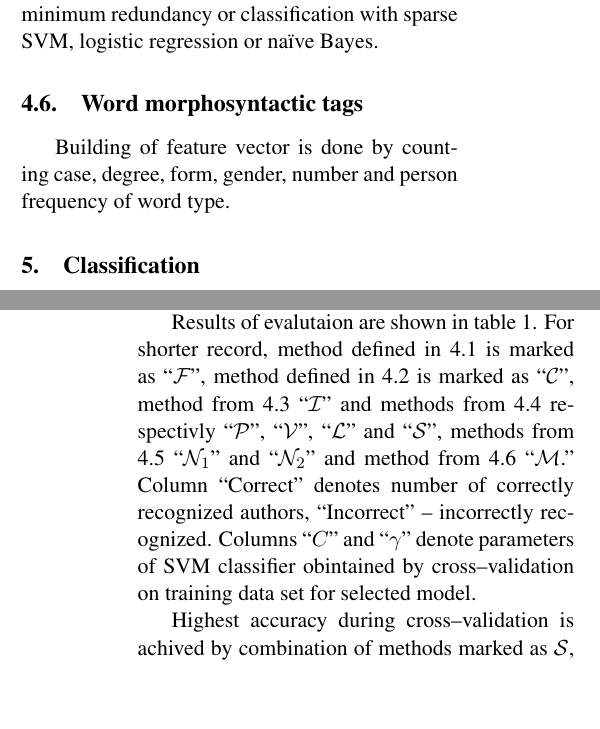
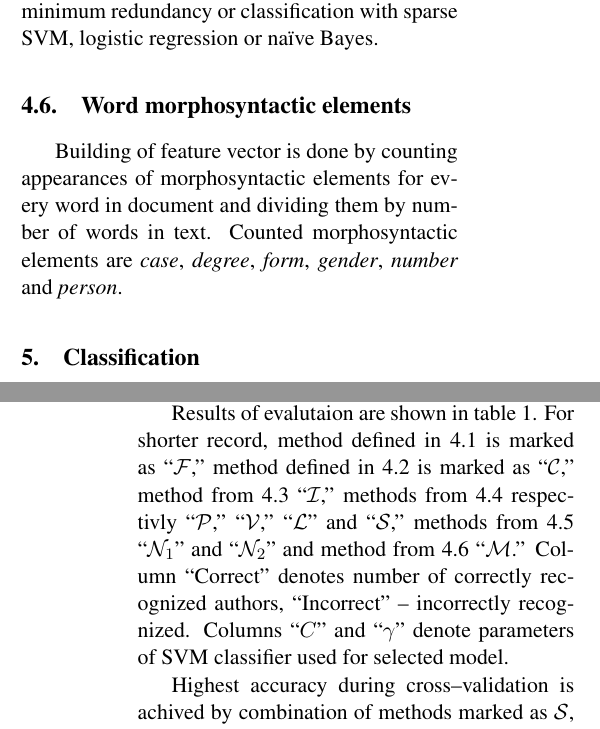
Before and after one commit to ivan444/hr-author-atribution, a LaTeX paper (clanak/clanak.tex): two parts of the columns of pages 4 and 5 of 6, joined at a grey line, cut so that both start at the same text, the shorter picture padded with empty space. Compiled offline with pdfLaTeX.

Commit message:
- Dodani novi rezultati evaluacije. - Manje dorade nekih djelova teksta.
Mislim da je ovo gotovo...

```diff
--- a/clanak/clanak.tex
+++ b/clanak/clanak.tex
@@ -414,10 +414,12 @@ information gain, $\chi^2$ test, mutual information, maximum relevance, minimum
 redundancy or classification with sparse SVM, logistic regression or na\"ive
 Bayes.
 
-\subsection{Word morphosyntactic tags}
+\subsection{Word morphosyntactic elements}
 \label{sec:morphosyntactic}
-Building of feature vector is done by counting case, degree, form,
-gender, number and person frequency of word type.
+Building of feature vector is done by counting appearances of morphosyntactic
+elements for every word in document and dividing them by number of words in text.
+Counted morphosyntactic elements are \emph{case}, \emph{degree}, \emph{form},
+\emph{gender}, \emph{number} and \emph{person}.
 
 \section{Classification}
 % Representation of documents by real number vectors  enables easy use of
@@ -471,16 +473,16 @@ documents of each of 25 authors for testing. Data set for testing consists of
 classified documents and total number of documents (accuracy).
 
 Results of evalutaion are shown in table \ref{tbl:eval}. For shorter record,
-method defined in \ref{sec:funkcijske-rijeci} is marked as ``$\mathcal{F}$'', method
-defined in \ref{sec:rijeci-grupe} is marked as ``$\mathcal{C}$'',
-method from \ref{sec:funkcijske-rijeci-idf} ``$\mathcal{I}$'' and methods from
-\ref{sec:znacajke-manje} respectivly ``$\mathcal{P}$'', ``$\mathcal{V}$'',
-``$\mathcal{L}$'' and ``$\mathcal{S}$'', methods from \ref{sec:ngrami-tipova}
+method defined in \ref{sec:funkcijske-rijeci} is marked as ``$\mathcal{F}$,''
+method defined in \ref{sec:rijeci-grupe} is marked as ``$\mathcal{C}$,'' method
+from \ref{sec:funkcijske-rijeci-idf} ``$\mathcal{I}$,'' methods from
+\ref{sec:znacajke-manje} respectivly ``$\mathcal{P}$,'' ``$\mathcal{V}$,''
+``$\mathcal{L}$'' and ``$\mathcal{S}$,'' methods from \ref{sec:ngrami-tipova}
 ``$\mathcal{N}_1$'' and ``$\mathcal{N}_2$'' and method from
-\ref{sec:morphosyntactic} ``$\mathcal{M}$.'' Column ``Correct'' denotes number
-of correctly recognized authors, ``Incorrect'' -- incorrectly recognized.
-Columns ``$C$'' and ``$\gamma$'' denote parameters of SVM classifier obintained
-by cross--validation on training data set for selected model.
+\ref{sec:morphosyntactic} ``$\mathcal{M}$.'' Column ``Correct'' denotes
+number of correctly recognized authors, ``Incorrect'' -- incorrectly recognized.
+Columns ``$C$'' and ``$\gamma$'' denote parameters of SVM classifier used for
+selected model.
 
 Highest accuracy during cross--validation is achived by combination of
 methods marked as $\mathcal{S}$, $\mathcal{P}$, $\mathcal{F}$, $\mathcal{V}$,
```
Also changed, not shown: clanak/clanak.tex (58 more changed lines).
